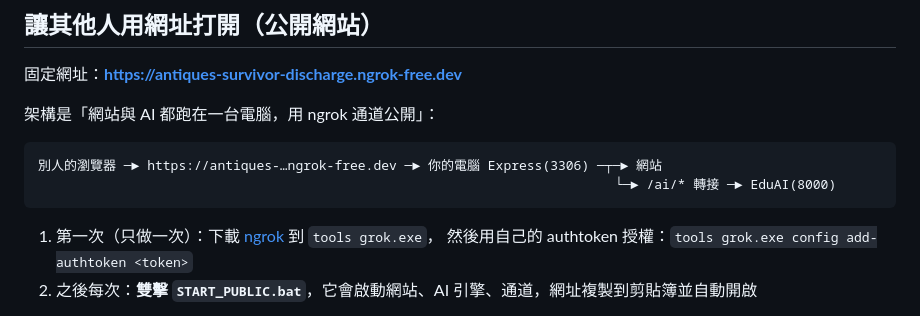
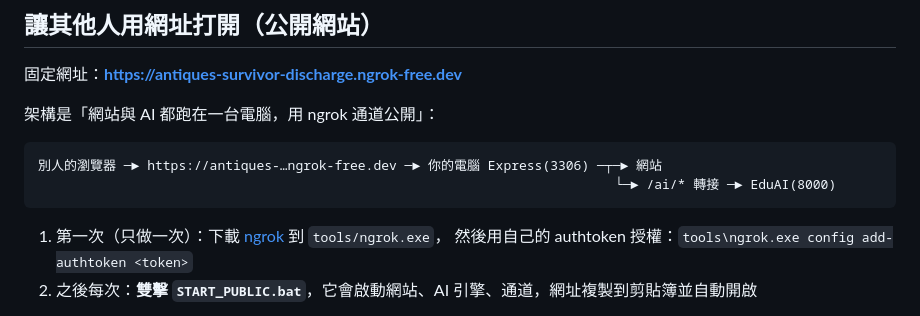
Before and after one commit to JRTTF/iecs-ai-teaching, a Markdown page: README.md, the part around the change. GitHub-like rendering.

Commit message:
README：修正被吃掉的路徑字元
Co-Authored-By: Claude Opus 5 <noreply@anthropic.com>

````diff
--- a/README.md
+++ b/README.md
@@ -72,10 +72,8 @@ python -m uvicorn app:app --host 127.0.0.1 --port 8000
                                                                           └─► /ai/* 轉接 ─► EduAI(8000)
 ```
 
-1. 第一次（只做一次）：下載 [ngrok](https://ngrok.com/download) 到 `tools
-grok.exe`，
-   然後用自己的 authtoken 授權：`tools
-grok.exe config add-authtoken <token>`
+1. 第一次（只做一次）：下載 [ngrok](https://ngrok.com/download) 到 `tools/ngrok.exe`，
+   然後用自己的 authtoken 授權：`tools\ngrok.exe config add-authtoken <token>`
 2. 之後每次：**雙擊 `START_PUBLIC.bat`**，它會啟動網站、AI 引擎、通道，網址複製到剪貼簿並自動開啟
 
 > 第一次用瀏覽器打開會看到 ngrok 的確認頁，按 **Visit Site** 即可（免費版的固定畫面）。
````
